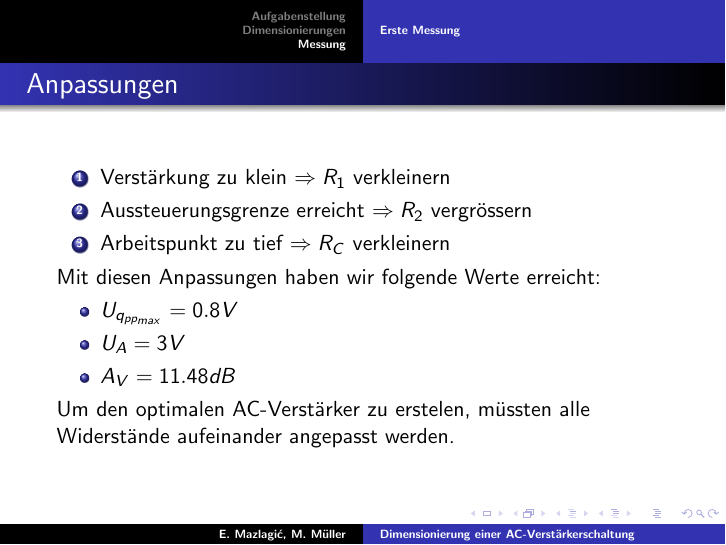
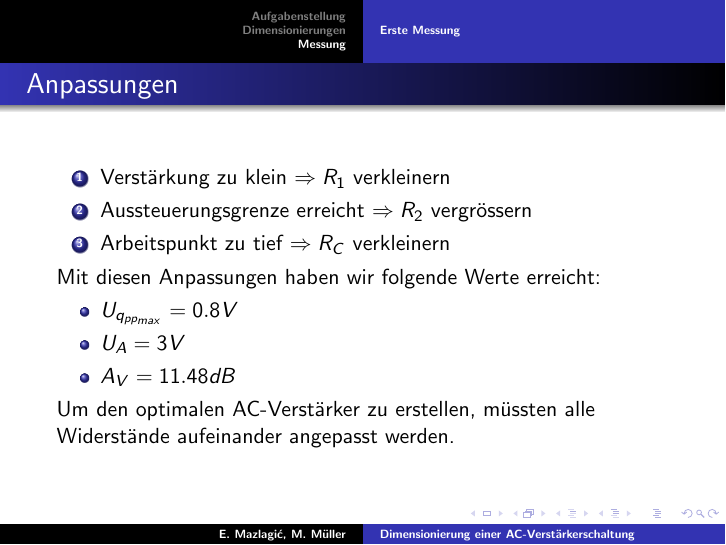
Before and after one commit to ninux/et-elo, LaTeX slides (presentation/pres-main.tex, which reads presentation/messung.tex): page 17 of 17. Compiled offline with pdfLaTeX.

Commit message:
typo korrigiert

```diff
--- a/presentation/messung.tex
+++ b/presentation/messung.tex
@@ -65,6 +65,6 @@
 		\item $U_A = 3V$
 		\item $A_V = 11.48dB$
 	\end{itemize}
-	Um den optimalen AC-Verstärker zu erstelen, müssten alle Widerstände
+	Um den optimalen AC-Verstärker zu erstellen, müssten alle Widerstände
 	aufeinander angepasst werden.
 \end{frame}
```
Also changed, not shown: presentation/pres-main.pdf, 2 other files.
